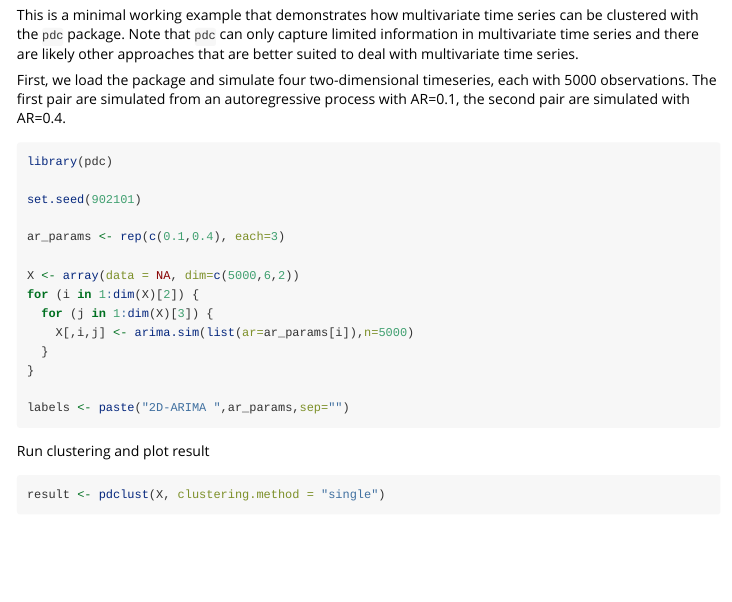
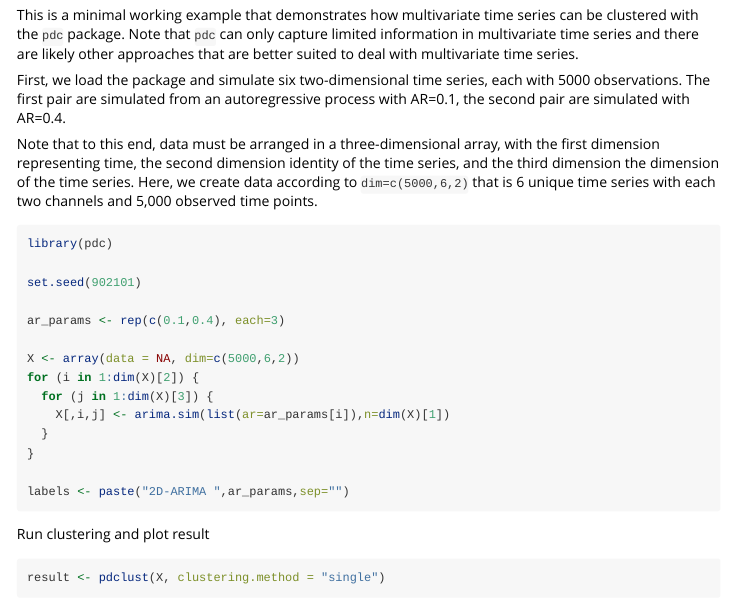
Before and after one commit to brandmaier/pdc, an R Markdown document (vignettes/Multivariate.Rmd): the page in a window 1100 px wide, from 150 px down. Rendered offline with R 4.5, knitr and Pandoc, with nearby package versions; some code elsewhere in the file could not run offline.

Commit message:
rebuilt with pkdown

````diff
--- a/vignettes/Multivariate.Rmd
+++ b/vignettes/Multivariate.Rmd
@@ -18,9 +18,15 @@ can be clustered with the `pdc` package. Note that `pdc` can only capture limite
 information in multivariate time series and there are likely other approaches
 that are better suited to deal with multivariate time series.
 
-First, we load the package and simulate four two-dimensional timeseries, each
+First, we load the package and simulate six two-dimensional time series, each
 with 5000 observations. The first pair are simulated from an autoregressive process
 with AR=0.1, the second pair are simulated with AR=0.4.
+
+Note that to this end, data must be arranged in a three-dimensional array, with
+the first dimension representing time, the second dimension identity of the
+time series, and the third dimension the dimension of the time series. Here, we
+create data according to `dim=c(5000,6,2)` that is 6 unique time series with each
+two channels and 5,000 observed time points.
 
 ```{r generate}
 library(pdc)
@@ -32,7 +38,7 @@ ar_params <- rep(c(0.1,0.4), each=3)
 X <- array(data = NA, dim=c(5000,6,2))
 for (i in 1:dim(X)[2]) {
   for (j in 1:dim(X)[3]) {
-    X[,i,j] <- arima.sim(list(ar=ar_params[i]),n=5000)
+    X[,i,j] <- arima.sim(list(ar=ar_params[i]),n=dim(X)[1])
   }
 }
 
````
Also changed, not shown: docs/pkgdown.yml, 14 other files.
